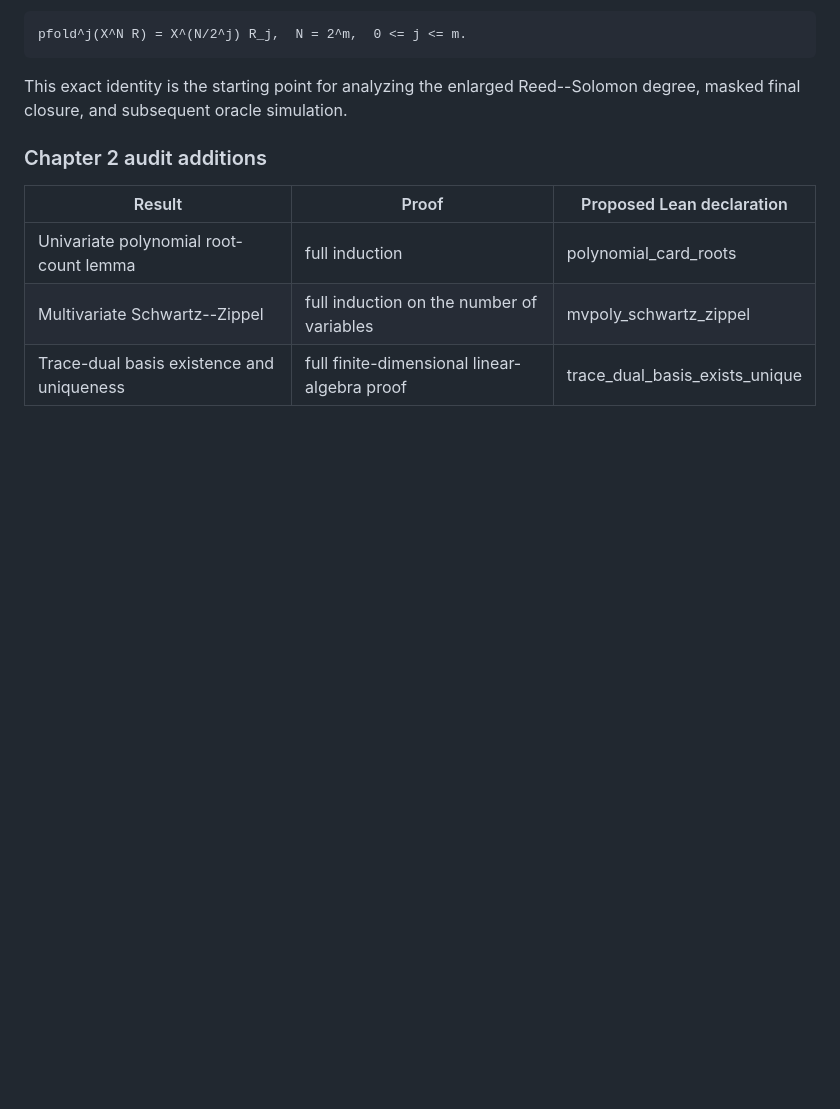
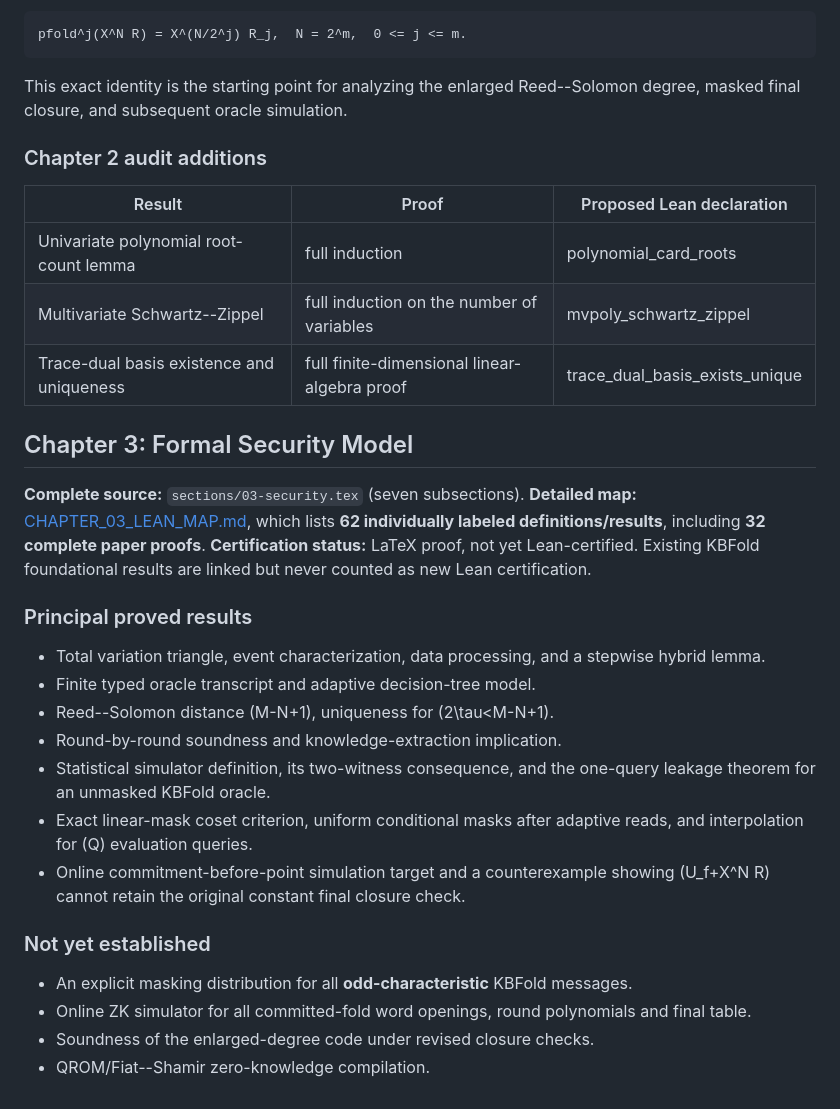
Before and after one commit to qoosmo/kbfold, a Markdown page: paper/zk-extension/THEOREM_LEDGER.md, the part around one of its changes. Rendered like a GitHub page; blank space fills up the shorter version.

Commit message:
Update master proof ledger after Chapter 3 formal security-model proofs

```diff
--- a/paper/zk-extension/THEOREM_LEDGER.md
+++ b/paper/zk-extension/THEOREM_LEDGER.md
@@ -90,3 +90,27 @@ This exact identity is the starting point for analyzing the enlarged Reed--Solom
 | Univariate polynomial root-count lemma | full induction | polynomial_card_roots |
 | Multivariate Schwartz--Zippel | full induction on the number of variables | mvpoly_schwartz_zippel |
 | Trace-dual basis existence and uniqueness | full finite-dimensional linear-algebra proof | trace_dual_basis_exists_unique |
+
+
+## Chapter 3: Formal Security Model
+
+**Complete source:** `sections/03-security.tex` (seven subsections).
+**Detailed map:** [CHAPTER_03_LEAN_MAP.md](CHAPTER_03_LEAN_MAP.md), which lists **62 individually labeled definitions/results**, including **32 complete paper proofs**.
+**Certification status:** LaTeX proof, not yet Lean-certified. Existing KBFold foundational results are linked but never counted as new Lean certification.
+
+### Principal proved results
+
+- Total variation triangle, event characterization, data processing, and a stepwise hybrid lemma.
+- Finite typed oracle transcript and adaptive decision-tree model.
+- Reed--Solomon distance \(M-N+1\), uniqueness for \(2\tau<M-N+1\).
+- Round-by-round soundness and knowledge-extraction implication.
+- Statistical simulator definition, its two-witness consequence, and the one-query leakage theorem for an unmasked KBFold oracle.
+- Exact linear-mask coset criterion, uniform conditional masks after adaptive reads, and interpolation for \(Q\) evaluation queries.
+- Online commitment-before-point simulation target and a counterexample showing \(U_f+X^N R\) cannot retain the original constant final closure check.
+
+### Not yet established
+
+- An explicit masking distribution for all **odd-characteristic** KBFold messages.
+- Online ZK simulator for all committed-fold word openings, round polynomials and final table.
+- Soundness of the enlarged-degree code under revised closure checks.
+- QROM/Fiat--Shamir zero-knowledge compilation.
```
Also changed, not shown: other parts of paper/zk-extension/THEOREM_LEDGER.md (+17 -17 lines).
